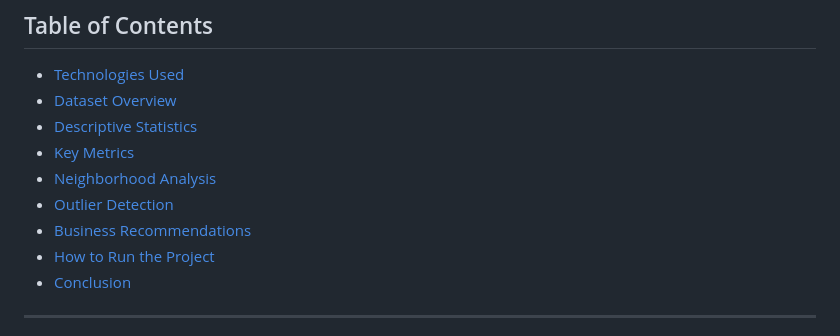
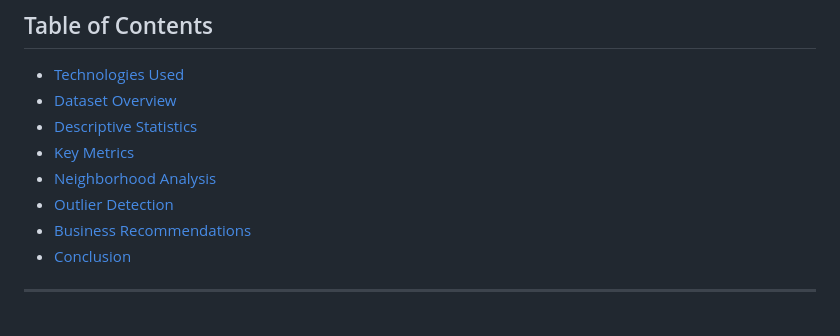
Before and after one commit to YuvalBakirov/economics-big-data, a Markdown page: README.md, the part around the change. Rendered like a GitHub page.

```diff
--- a/README.md
+++ b/README.md
@@ -14,7 +14,6 @@ This project provides an in-depth analysis of Airbnb listings in Boston, focusin
 - [Neighborhood Analysis](#neighborhood-analysis)
 - [Outlier Detection](#outlier-detection)
 - [Business Recommendations](#business-recommendations)
-- [How to Run the Project](#how-to-run-the-project)
 - [Conclusion](#conclusion)
 
 ---
```
